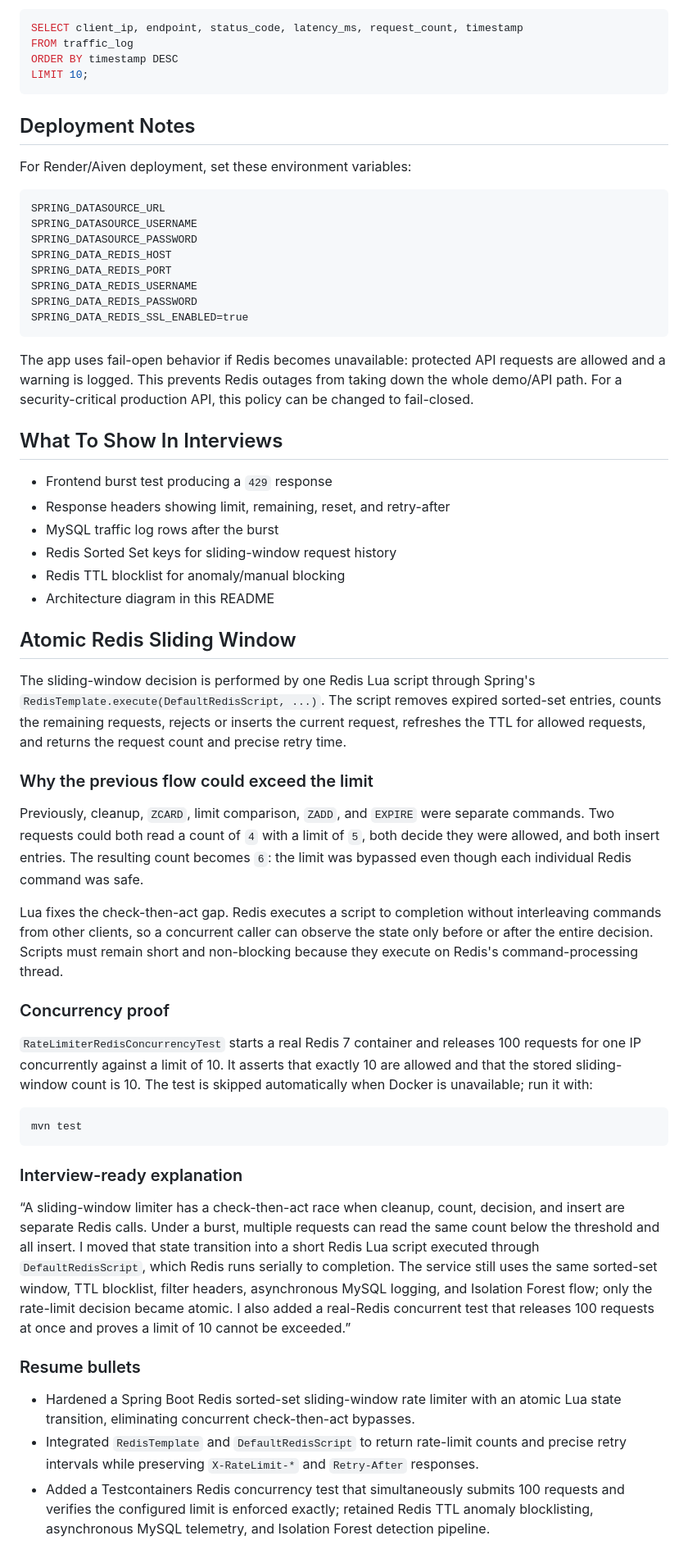
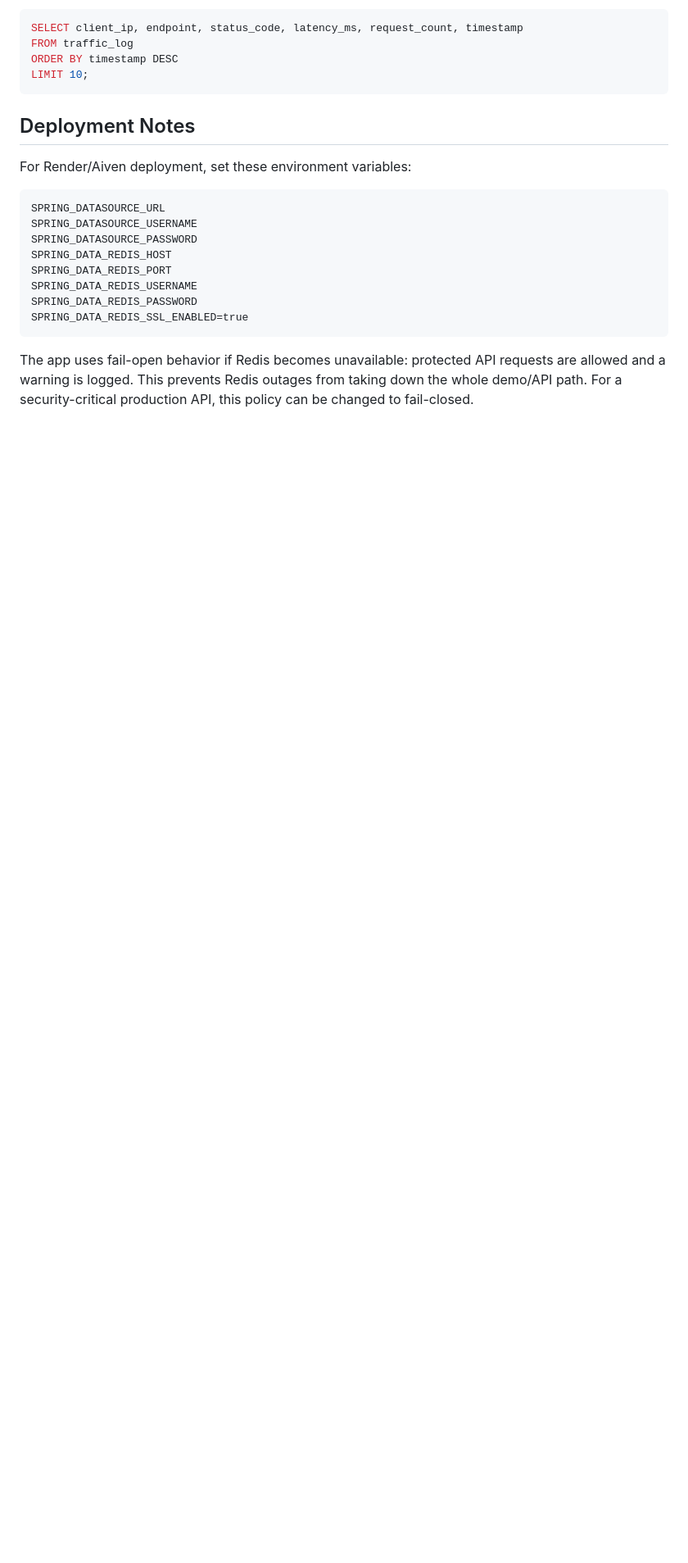
Before and after one commit to Amrit074/adaptive-api-rate-limiter, a Markdown page: README.md, the part around the change. Shown at 82% size. Drawn GitHub-style; blank space fills up the shorter version.

Commit message:
Update README.md
Readme update for latest changes

````diff
--- a/README.md
+++ b/README.md
@@ -217,67 +217,3 @@ SPRING_DATA_REDIS_SSL_ENABLED=true
 ```
 
 The app uses fail-open behavior if Redis becomes unavailable: protected API requests are allowed and a warning is logged. This prevents Redis outages from taking down the whole demo/API path. For a security-critical production API, this policy can be changed to fail-closed.
-
-## What To Show In Interviews
-
-- Frontend burst test producing a `429` response
-- Response headers showing limit, remaining, reset, and retry-after
-- MySQL traffic log rows after the burst
-- Redis Sorted Set keys for sliding-window request history
-- Redis TTL blocklist for anomaly/manual blocking
-- Architecture diagram in this README
-
-## Atomic Redis Sliding Window
-
-The sliding-window decision is performed by one Redis Lua script through Spring's
-`RedisTemplate.execute(DefaultRedisScript, ...)`. The script removes expired
-sorted-set entries, counts the remaining requests, rejects or inserts the current
-request, refreshes the TTL for allowed requests, and returns the request count and
-precise retry time.
-
-### Why the previous flow could exceed the limit
-
-Previously, cleanup, `ZCARD`, limit comparison, `ZADD`, and `EXPIRE` were separate
-commands. Two requests could both read a count of `4` with a limit of `5`, both
-decide they were allowed, and both insert entries. The resulting count becomes `6`:
-the limit was bypassed even though each individual Redis command was safe.
-
-Lua fixes the check-then-act gap. Redis executes a script to completion without
-interleaving commands from other clients, so a concurrent caller can observe the
-state only before or after the entire decision. Scripts must remain short and
-non-blocking because they execute on Redis's command-processing thread.
-
-### Concurrency proof
-
-`RateLimiterRedisConcurrencyTest` starts a real Redis 7 container and releases 100
-requests for one IP concurrently against a limit of 10. It asserts that exactly 10
-are allowed and that the stored sliding-window count is 10. The test is skipped
-automatically when Docker is unavailable; run it with:
-
-```bash
-mvn test
-```
-
-### Interview-ready explanation
-
-“A sliding-window limiter has a check-then-act race when cleanup, count, decision,
-and insert are separate Redis calls. Under a burst, multiple requests can read the
-same count below the threshold and all insert. I moved that state transition into a
-short Redis Lua script executed through `DefaultRedisScript`, which Redis runs
-serially to completion. The service still uses the same sorted-set window, TTL
-blocklist, filter headers, asynchronous MySQL logging, and Isolation Forest flow;
-only the rate-limit decision became atomic. I also added a real-Redis concurrent
-test that releases 100 requests at once and proves a limit of 10 cannot be
-exceeded.”
-
-### Resume bullets
-
-- Hardened a Spring Boot Redis sorted-set sliding-window rate limiter with an
-  atomic Lua state transition, eliminating concurrent check-then-act bypasses.
-- Integrated `RedisTemplate` and `DefaultRedisScript` to return rate-limit counts
-  and precise retry intervals while preserving `X-RateLimit-*` and `Retry-After`
-  responses.
-- Added a Testcontainers Redis concurrency test that simultaneously submits 100
-  requests and verifies the configured limit is enforced exactly; retained Redis
-  TTL anomaly blocklisting, asynchronous MySQL telemetry, and Isolation Forest
-  detection pipeline.
````
